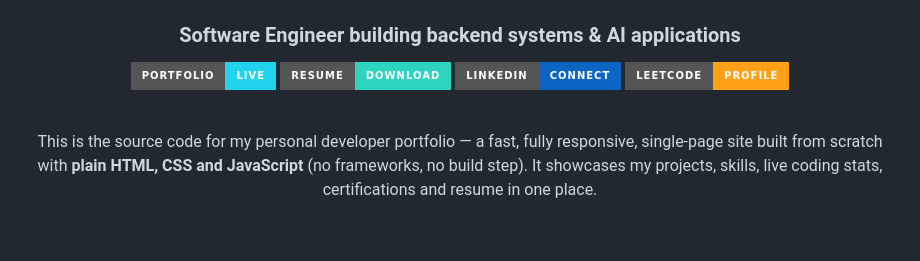
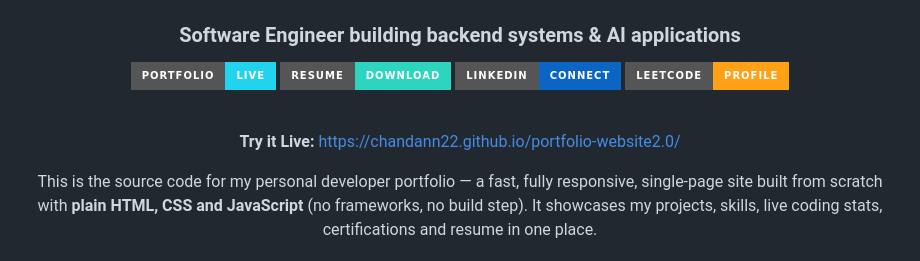
Before and after one commit to chandann22/portfolio-website2.0, a Markdown page: README.md, the part around the change. Drawn GitHub-style; badges without logos; blank space fills up the shorter version.

```diff
--- a/README.md
+++ b/README.md
@@ -9,6 +9,8 @@
 [![LeetCode](https://img.shields.io/badge/LeetCode-Profile-FFA116?style=for-the-badge&logo=leetcode&logoColor=white)](https://leetcode.com/u/24bcs12108/)
 
 <br>
+
+**Try it Live:** https://chandann22.github.io/portfolio-website2.0/
 
 This is the source code for my personal developer portfolio — a fast, fully responsive, single-page
 site built from scratch with **plain HTML, CSS and JavaScript** (no frameworks, no build step).
```
